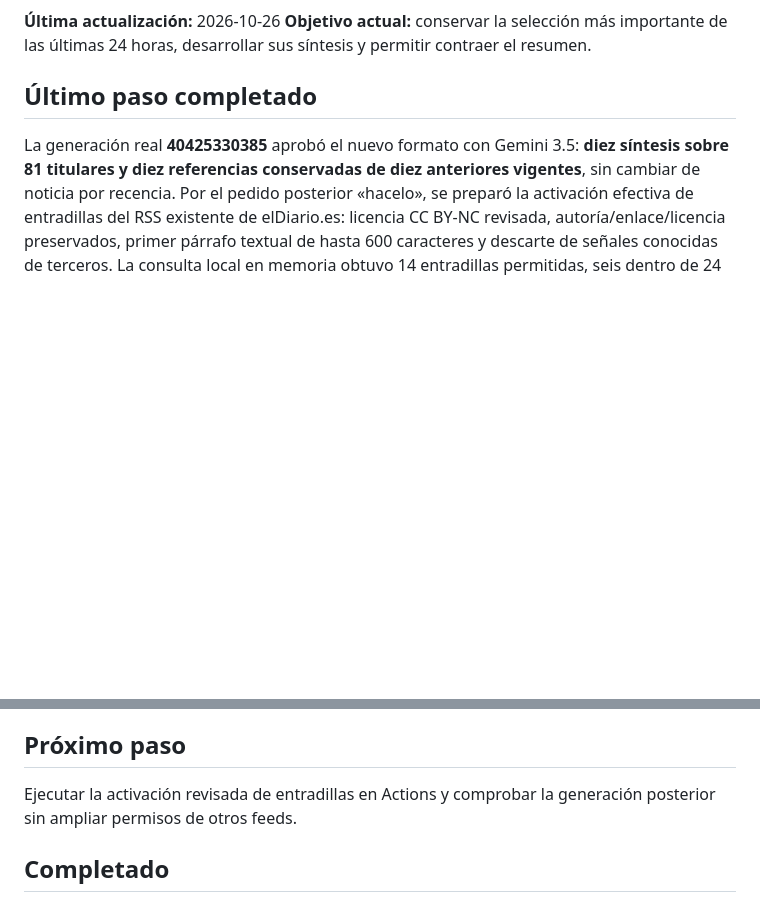
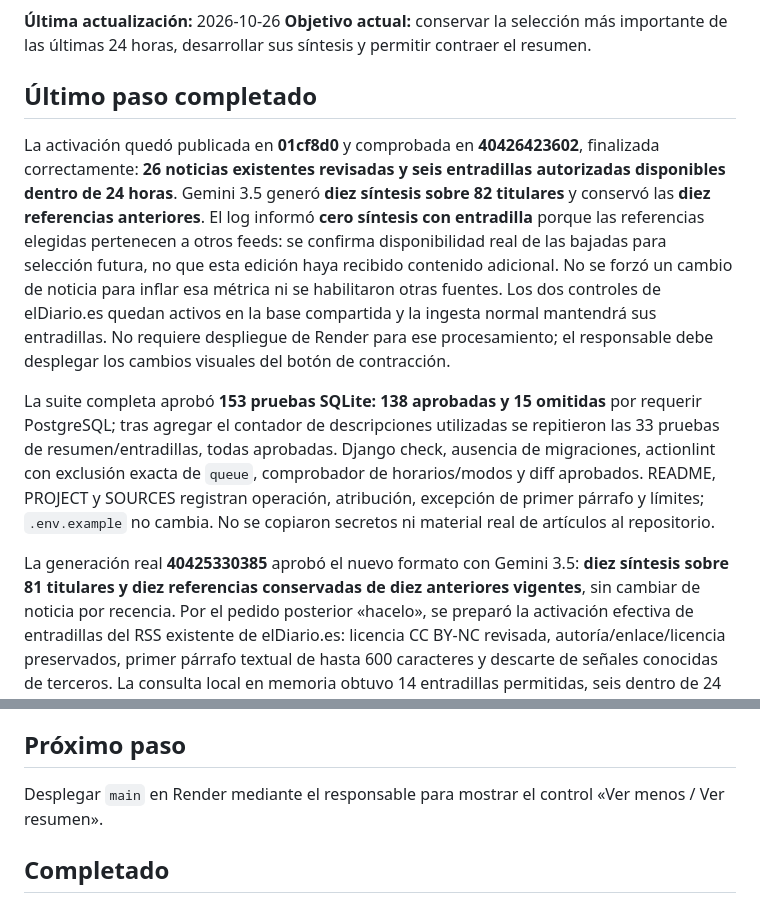
Before and after one commit to NicoGauchat/Grupo5_TAP_GauchatMalletPoggi, a Markdown page: STATUS.md, 2 parts joined by grey strips. Drawn GitHub-style; blank space fills up the shorter version.

Commit message:
Registrar activación real de entradillas y resultado de la comparación

```diff
--- a/STATUS.md
+++ b/STATUS.md
@@ -4,6 +4,10 @@
 **Objetivo actual:** conservar la selección más importante de las últimas 24 horas, desarrollar sus síntesis y permitir contraer el resumen.
 
 ## Último paso completado
+
+La activación quedó publicada en **01cf8d0** y comprobada en **40426423602**, finalizada correctamente: **26 noticias existentes revisadas y seis entradillas autorizadas disponibles dentro de 24 horas**. Gemini 3.5 generó **diez síntesis sobre 82 titulares** y conservó las **diez referencias anteriores**. El log informó **cero síntesis con entradilla** porque las referencias elegidas pertenecen a otros feeds: se confirma disponibilidad real de las bajadas para selección futura, no que esta edición haya recibido contenido adicional. No se forzó un cambio de noticia para inflar esa métrica ni se habilitaron otras fuentes. Los dos controles de elDiario.es quedan activos en la base compartida y la ingesta normal mantendrá sus entradillas. No requiere despliegue de Render para ese procesamiento; el responsable debe desplegar los cambios visuales del botón de contracción.
+
+La suite completa aprobó **153 pruebas SQLite: 138 aprobadas y 15 omitidas** por requerir PostgreSQL; tras agregar el contador de descripciones utilizadas se repitieron las 33 pruebas de resumen/entradillas, todas aprobadas. Django check, ausencia de migraciones, actionlint con exclusión exacta de `queue`, comprobador de horarios/modos y diff aprobados. README, PROJECT y SOURCES registran operación, atribución, excepción de primer párrafo y límites; `.env.example` no cambia. No se copiaron secretos ni material real de artículos al repositorio.
 
 La generación real **40425330385** aprobó el nuevo formato con Gemini 3.5: **diez síntesis sobre 81 titulares y diez referencias conservadas de diez anteriores vigentes**, sin cambiar de noticia por recencia. Por el pedido posterior «hacelo», se preparó la activación efectiva de entradillas del RSS existente de elDiario.es: licencia CC BY-NC revisada, autoría/enlace/licencia preservados, primer párrafo textual de hasta 600 caracteres y descarte de señales conocidas de terceros. La consulta local en memoria obtuvo 14 entradillas permitidas, seis dentro de 24 horas, sin guardar noticias reales en el repositorio. No se habilitan otros feeds por analogía.
 
@@ -232,7 +236,7 @@ La corrección de Gunicorn 26.2.0 ya está integrada en `main` mediante el commi
 
 ## Próximo paso
 
-Ejecutar la activación revisada de entradillas en Actions y comprobar la generación posterior sin ampliar permisos de otros feeds.
+Desplegar `main` en Render mediante el responsable para mostrar el control «Ver menos / Ver resumen».
 
 ## Completado
 
```
Also changed, not shown: SOURCES.md (+2 -0 lines).
